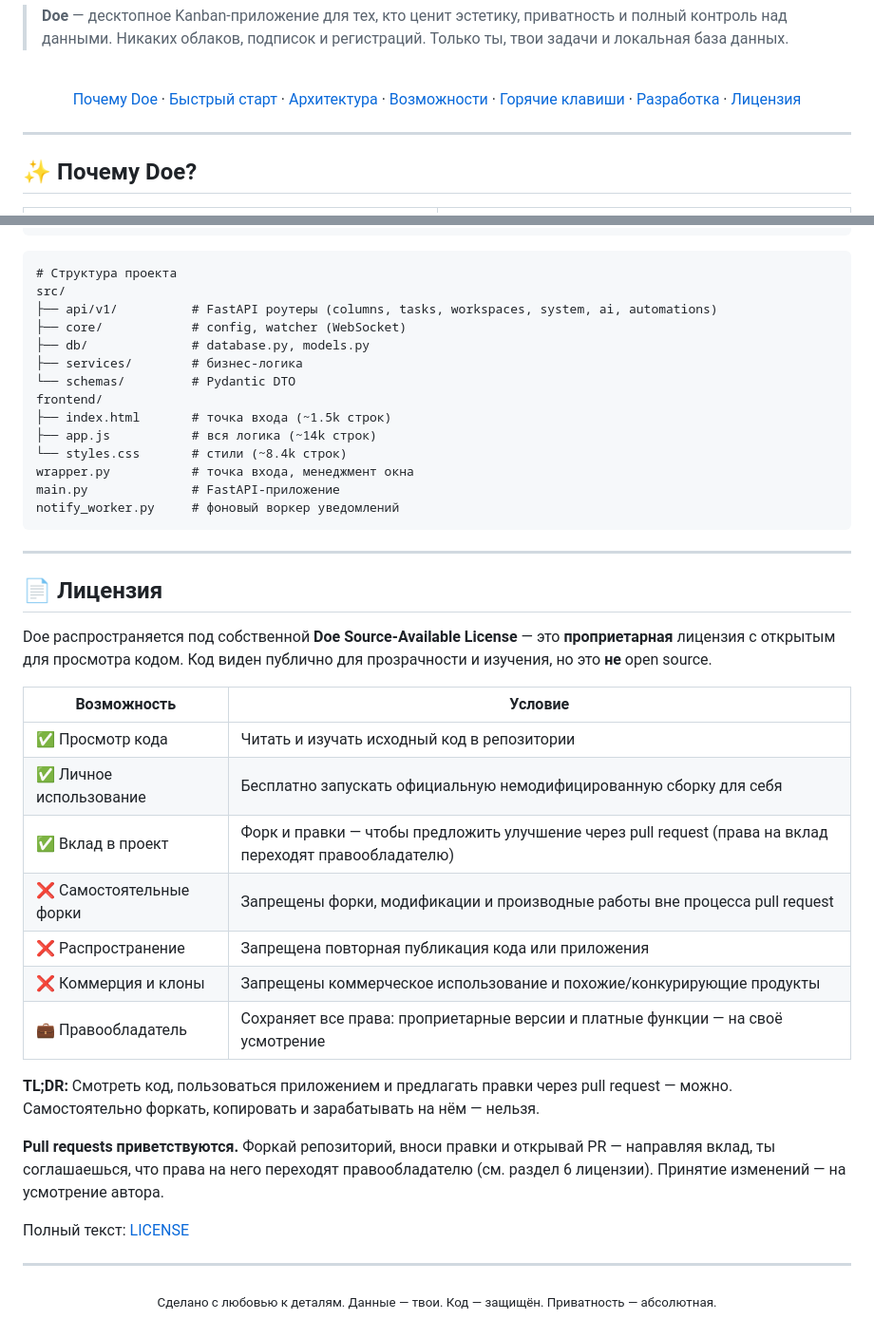
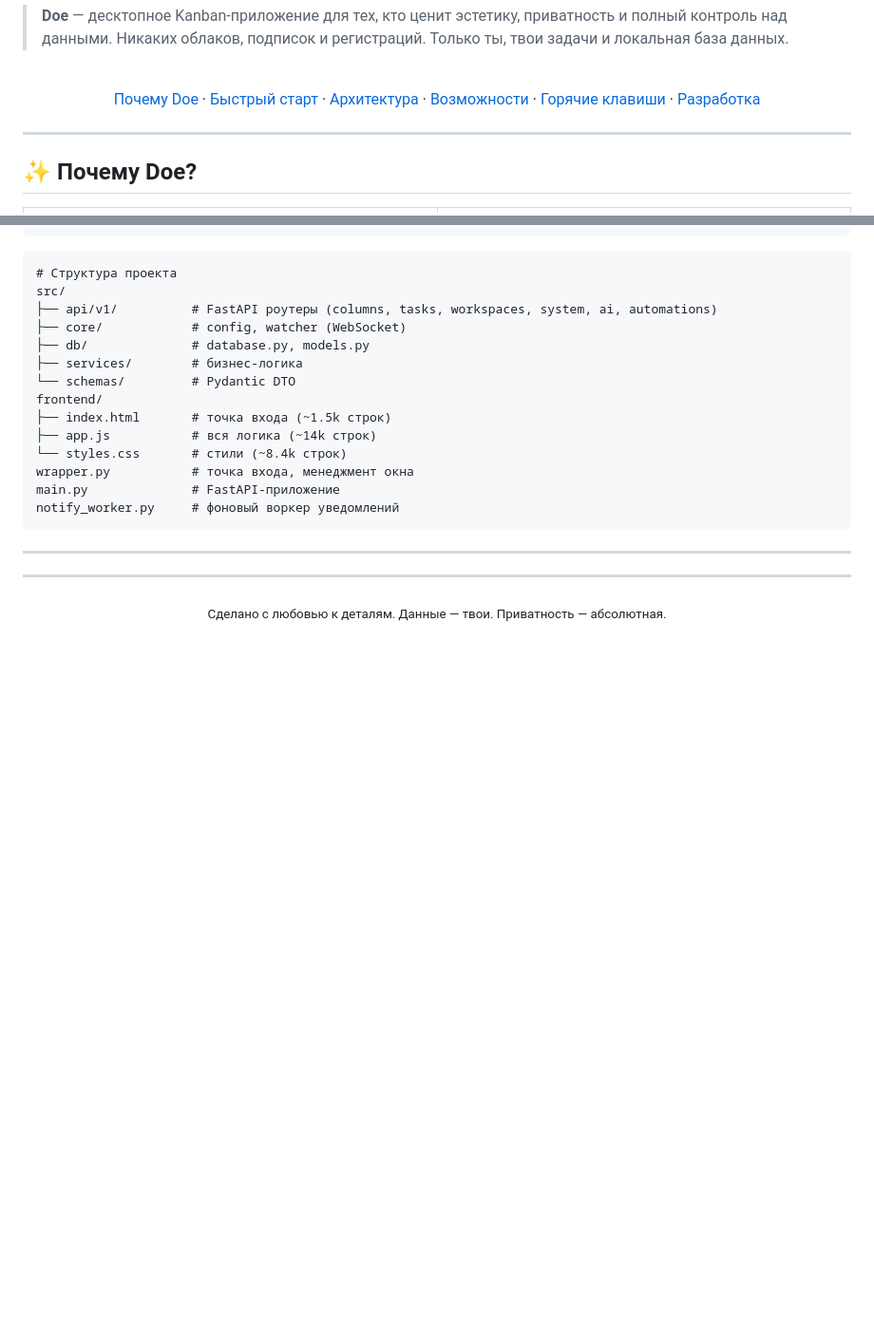
Before and after one commit to chr1stvoskrese/Doe, a Markdown page: README.md, 2 parts joined by grey strips. Shown at 95% size. Drawn GitHub-style; blank space fills up the shorter version.

Commit message:
Remove license section from README

```diff
--- a/README.md
+++ b/README.md
@@ -31,8 +30,7 @@
   <a href="#-архитектура">Архитектура</a> ·
   <a href="#-возможности">Возможности</a> ·
   <a href="#-горячие-клавиши">Горячие клавиши</a> ·
-  <a href="#-разработка">Разработка</a> ·
-  <a href="#-лицензия">Лицензия</a>
+  <a href="#-разработка">Разработка</a>
 </p>
 
 ---
@@ -304,28 +302,8 @@ notify_worker.py     # фоновый воркер уведомлений
 
 ---
 
-## 📄 Лицензия
-
-Doe распространяется под собственной **Doe Source-Available License** — это **проприетарная** лицензия с открытым для просмотра кодом. Код виден публично для прозрачности и изучения, но это **не** open source.
-
-| Возможность | Условие |
-|---|---|
-| ✅ Просмотр кода | Читать и изучать исходный код в репозитории |
-| ✅ Личное использование | Бесплатно запускать официальную немодифицированную сборку для себя |
-| ✅ Вклад в проект | Форк и правки — чтобы предложить улучшение через pull request (права на вклад переходят правообладателю) |
-| ❌ Самостоятельные форки | Запрещены форки, модификации и производные работы вне процесса pull request |
-| ❌ Распространение | Запрещена повторная публикация кода или приложения |
-| ❌ Коммерция и клоны | Запрещены коммерческое использование и похожие/конкурирующие продукты |
-| 💼 Правообладатель | Сохраняет все права: проприетарные версии и платные функции — на своё усмотрение |
-
-**TL;DR:** Смотреть код, пользоваться приложением и предлагать правки через pull request — можно. Самостоятельно форкать, копировать и зарабатывать на нём — нельзя.
-
-**Pull requests приветствуются.** Форкай репозиторий, вноси правки и открывай PR — направляя вклад, ты соглашаешься, что права на него переходят правообладателю (см. раздел 6 лицензии). Принятие изменений — на усмотрение автора.
-
-Полный текст: [LICENSE](LICENSE)
-
 ---
 
 <p align="center">
-  <sub>Сделано с любовью к деталям. Данные — твои. Код — защищён. Приватность — абсолютная.</sub>
+  <sub>Сделано с любовью к деталям. Данные — твои. Приватность — абсолютная.</sub>
 </p>
```
Also changed, not shown: other parts of README.md (+0 -1 lines).
